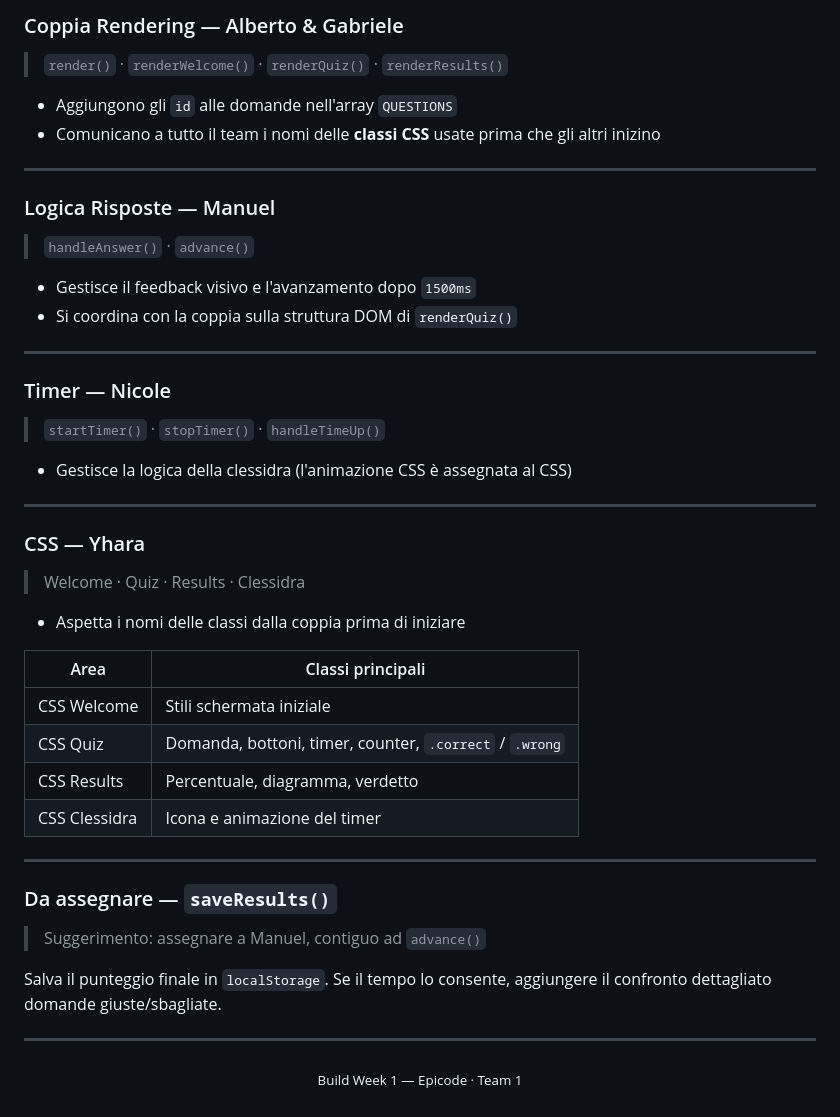
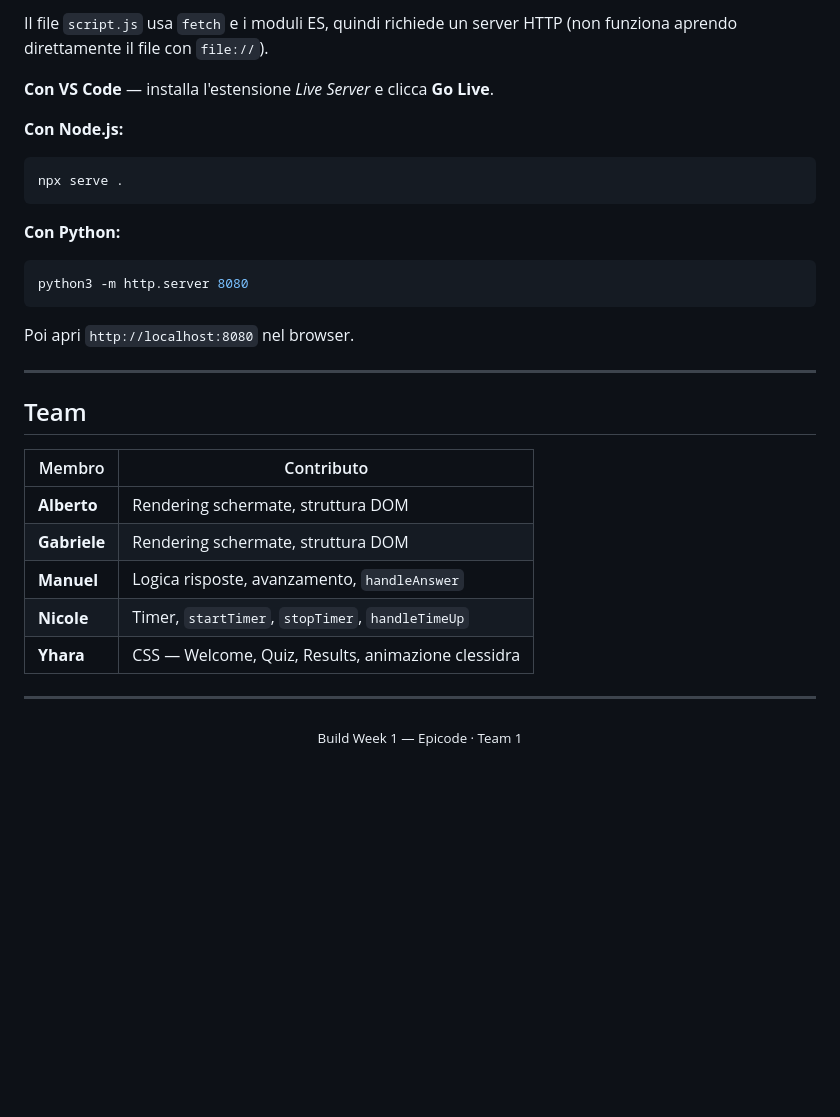
Before and after one commit to Gabrieleleonardi21/Build-week-1, a Markdown page: README.md, the part around one of its changes. Rendered like a GitHub page; blank space fills up the shorter version.

````diff
--- a/README.md
+++ b/README.md
@@ -123,53 +144,36 @@ renderQuiz() → startTimer()
 
-### Coppia Rendering — Alberto & Gabriele
+Il file `script.js` usa `fetch` e i moduli ES, quindi richiede un server HTTP (non funziona aprendo direttamente il file con `file://`).
 
-> `render()` · `renderWelcome()` · `renderQuiz()` · `renderResults()`
+**Con VS Code** — installa l'estensione *Live Server* e clicca **Go Live**.
 
-- Aggiungono gli `id` alle domande nell'array `QUESTIONS`
-- Comunicano a tutto il team i nomi delle **classi CSS** usate prima che gli altri inizino
+**Con Node.js:**
+
+```bash
+npx serve .
+```
+
+**Con Python:**
+
+```bash
+python3 -m http.server 8080
+```
+
+Poi apri `http://localhost:8080` nel browser.
 
 ---
 
-### Logica Risposte — Manuel
+## Team
 
-> `handleAnswer()` · `advance()`
-
-- Gestisce il feedback visivo e l'avanzamento dopo `1500ms`
-- Si coordina con la coppia sulla struttura DOM di `renderQuiz()`
-
----
-
-### Timer — Nicole
-
-> `startTimer()` · `stopTimer()` · `handleTimeUp()`
-
-- Gestisce la logica della clessidra (l'animazione CSS è assegnata al CSS)
-
----
-
-### CSS — Yhara
-
-> Welcome · Quiz · Results · Clessidra
-
-- Aspetta i nomi delle classi dalla coppia prima di iniziare
-
-| Area          | Classi principali                                       |
-| ------------- | ------------------------------------------------------- |
-| CSS Welcome   | Stili schermata iniziale                                |
-| CSS Quiz      | Domanda, bottoni, timer, counter, `.correct` / `.wrong` |
-| CSS Results   | Percentuale, diagramma, verdetto                        |
-| CSS Clessidra | Icona e animazione del timer                            |
-
----
-
-### Da assegnare — `saveResults()`
-
-> Suggerimento: assegnare a Manuel, contiguo ad `advance()`
-
-Salva il punteggio finale in `localStorage`. Se il tempo lo consente, aggiungere il confronto dettagliato domande giuste/sbagliate.
+| Membro | Contributo |
+|---|---|
+| **Alberto** | Rendering schermate, struttura DOM |
+| **Gabriele** | Rendering schermate, struttura DOM |
+| **Manuel** | Logica risposte, avanzamento, `handleAnswer` |
+| **Nicole** | Timer, `startTimer`, `stopTimer`, `handleTimeUp` |
+| **Yhara** | CSS — Welcome, Quiz, Results, animazione clessidra |
 
 ---
 
 <p align="center">
-<sub>Build Week 1 — Epicode · Team 1</sub>
+  <sub>Build Week 1 — Epicode · Team 1</sub>
 </p>
````
Also changed, not shown: other parts of README.md (+100 -79 lines).
